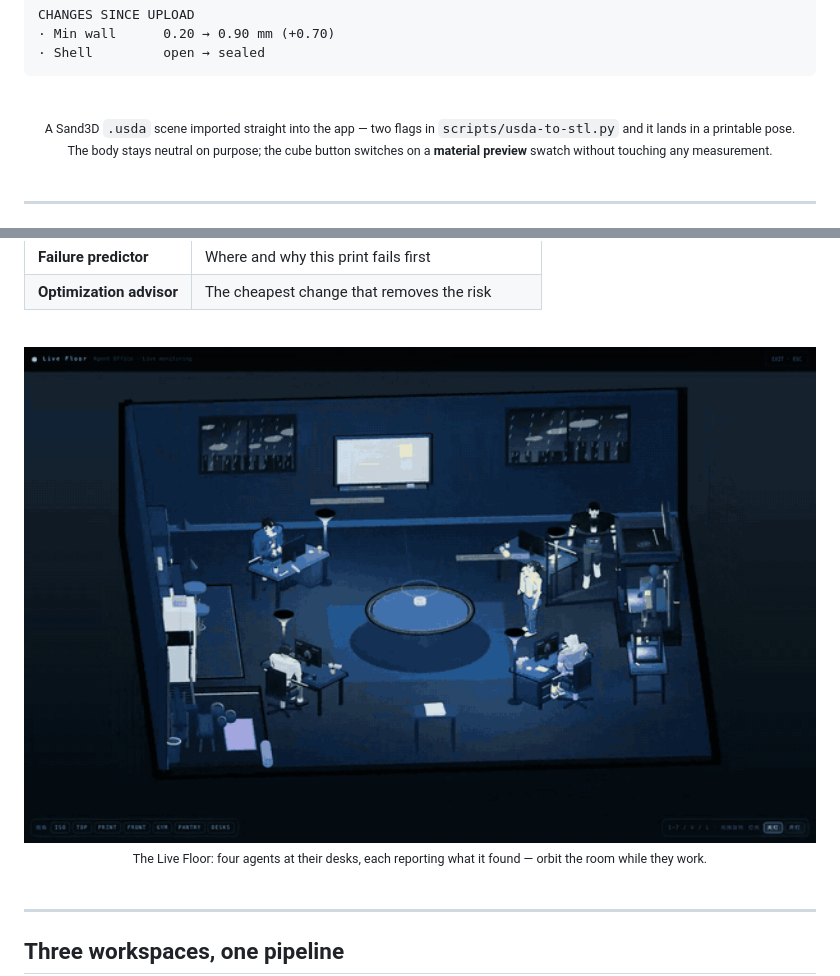
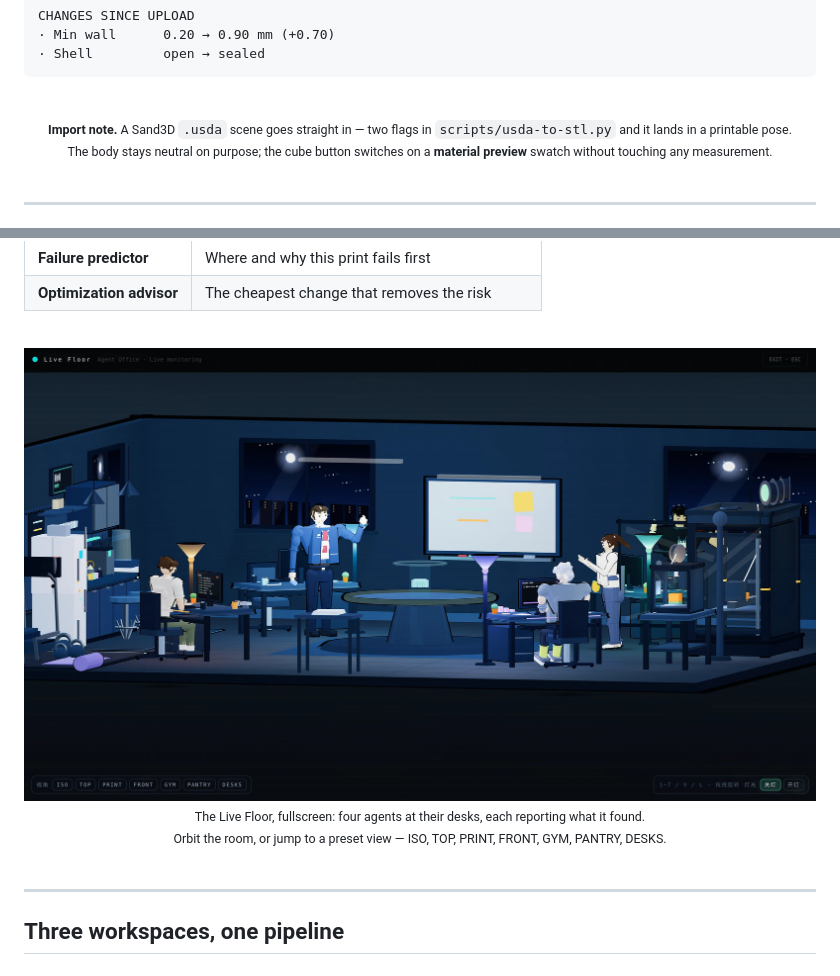
Before and after one commit to BougieZoe/3DP-Agent-, a Markdown page: README.md, 2 parts joined by grey strips. GitHub-like rendering; pictures changed too: docs/media/office.gif (deleted), docs/media/office.jpg.

Commit message:
docs: use the fullscreen Live Floor still instead of the zoomed GIF
The user's own capture is 2707x1549 and sharp; the GIF was a 620px crop and read
soft at README width. Swapped office.gif (844KB) for office.jpg (384KB), which
also drops a 4MB page weight. Caption now names the preset views.

Captured at deviceScaleFactor 1 from the app itself (not a video frame).

```diff
--- a/README.md
+++ b/README.md
@@ -126,7 +126,7 @@ CHANGES SINCE UPLOAD
 <br />
 
 <div align="center">
-  <sub>A Sand3D <code>.usda</code> scene imported straight into the app — two flags in <code>scripts/usda-to-stl.py</code> and it lands in a printable pose.<br />
+  <sub><b>Import note.</b> A Sand3D <code>.usda</code> scene goes straight in — two flags in <code>scripts/usda-to-stl.py</code> and it lands in a printable pose.<br />
   The body stays neutral on purpose; the cube button switches on a <b>material preview</b> swatch without touching any measurement.</sub>
 </div>
 
@@ -149,9 +149,10 @@ into one weighted verdict — with the disagreements kept visible.
 <br />
 
 <div align="center">
-  <img src="docs/media/office.gif" width="820" alt="The four agents working in the Live Floor office" />
+  <img src="docs/media/office.jpg" width="900" alt="The Live Floor: four agents at their desks in the fullscreen office" />
   <br />
-  <sub>The Live Floor: four agents at their desks, each reporting what it found — orbit the room while they work.</sub>
+  <sub>The Live Floor, fullscreen: four agents at their desks, each reporting what it found.<br />
+  Orbit the room, or jump to a preset view — ISO, TOP, PRINT, FRONT, GYM, PANTRY, DESKS.</sub>
 </div>
 
 <br />
```
